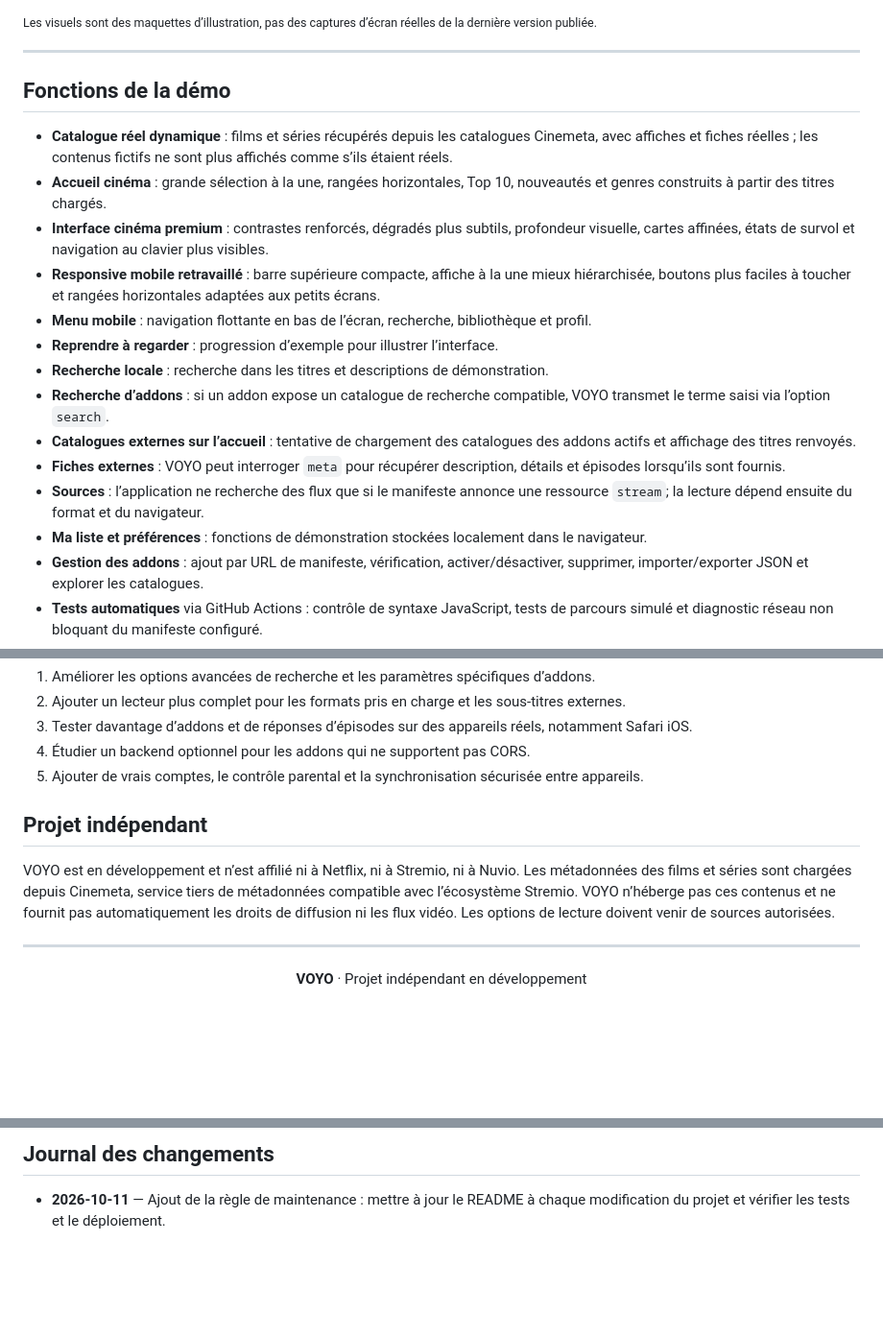
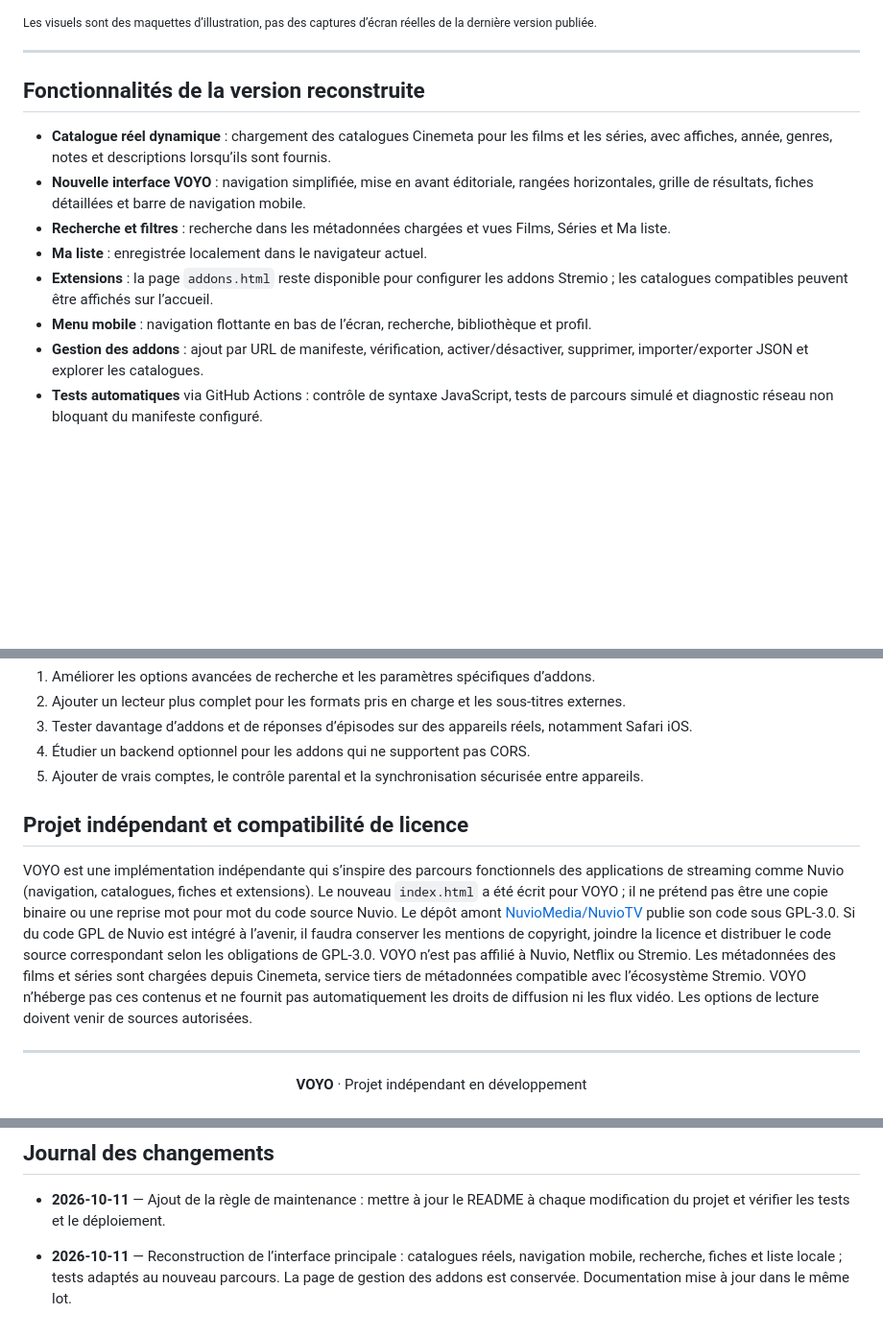
Before and after one commit to mansstyle59/voyo-streaming, a Markdown page: README.md, 3 parts joined by grey strips. Shown at 96% size. Rendered like a GitHub page; blank space fills up the shorter version.

Commit message:
Document complete VOYO interface rebuild and Nuvio license approach

```diff
--- a/README.md
+++ b/README.md
@@ -37,20 +37,14 @@
 
 ---
 
-## Fonctions de la démo
+## Fonctionnalités de la version reconstruite
 
-- **Catalogue réel dynamique** : films et séries récupérés depuis les catalogues Cinemeta, avec affiches et fiches réelles ; les contenus fictifs ne sont plus affichés comme s’ils étaient réels.
-- **Accueil cinéma** : grande sélection à la une, rangées horizontales, Top 10, nouveautés et genres construits à partir des titres chargés.
-- **Interface cinéma premium** : contrastes renforcés, dégradés plus subtils, profondeur visuelle, cartes affinées, états de survol et navigation au clavier plus visibles.
-- **Responsive mobile retravaillé** : barre supérieure compacte, affiche à la une mieux hiérarchisée, boutons plus faciles à toucher et rangées horizontales adaptées aux petits écrans.
+- **Catalogue réel dynamique** : chargement des catalogues Cinemeta pour les films et les séries, avec affiches, année, genres, notes et descriptions lorsqu’ils sont fournis.
+- **Nouvelle interface VOYO** : navigation simplifiée, mise en avant éditoriale, rangées horizontales, grille de résultats, fiches détaillées et barre de navigation mobile.
+- **Recherche et filtres** : recherche dans les métadonnées chargées et vues Films, Séries et Ma liste.
+- **Ma liste** : enregistrée localement dans le navigateur actuel.
+- **Extensions** : la page `addons.html` reste disponible pour configurer les addons Stremio ; les catalogues compatibles peuvent être affichés sur l’accueil.
 - **Menu mobile** : navigation flottante en bas de l’écran, recherche, bibliothèque et profil.
-- **Reprendre à regarder** : progression d’exemple pour illustrer l’interface.
-- **Recherche locale** : recherche dans les titres et descriptions de démonstration.
-- **Recherche d’addons** : si un addon expose un catalogue de recherche compatible, VOYO transmet le terme saisi via l’option `search`.
-- **Catalogues externes sur l’accueil** : tentative de chargement des catalogues des addons actifs et affichage des titres renvoyés.
-- **Fiches externes** : VOYO peut interroger `meta` pour récupérer description, détails et épisodes lorsqu’ils sont fournis.
-- **Sources** : l’application ne recherche des flux que si le manifeste annonce une ressource `stream`; la lecture dépend ensuite du format et du navigateur.
-- **Ma liste et préférences** : fonctions de démonstration stockées localement dans le navigateur.
 - **Gestion des addons** : ajout par URL de manifeste, vérification, activer/désactiver, supprimer, importer/exporter JSON et explorer les catalogues.
 - **Tests automatiques** via GitHub Actions : contrôle de syntaxe JavaScript, tests de parcours simulé et diagnostic réseau non bloquant du manifeste configuré.
 - **Publication statique** par GitHub Pages.
@@ -137,9 +131,9 @@ Le workflow `.github/workflows/deploy.yml` est lancé lors des modifications sur
 4. Étudier un backend optionnel pour les addons qui ne supportent pas CORS.
 5. Ajouter de vrais comptes, le contrôle parental et la synchronisation sécurisée entre appareils.
 
-## Projet indépendant
+## Projet indépendant et compatibilité de licence
 
-VOYO est en développement et n’est affilié ni à Netflix, ni à Stremio, ni à Nuvio. Les métadonnées des films et séries sont chargées depuis Cinemeta, service tiers de métadonnées compatible avec l’écosystème Stremio. VOYO n’héberge pas ces contenus et ne fournit pas automatiquement les droits de diffusion ni les flux vidéo. Les options de lecture doivent venir de sources autorisées.
+VOYO est une implémentation indépendante qui s’inspire des parcours fonctionnels des applications de streaming comme Nuvio (navigation, catalogues, fiches et extensions). Le nouveau `index.html` a été écrit pour VOYO ; il ne prétend pas être une copie binaire ou une reprise mot pour mot du code source Nuvio. Le dépôt amont [NuvioMedia/NuvioTV](https://github.com/NuvioMedia/NuvioTV) publie son code sous GPL-3.0. Si du code GPL de Nuvio est intégré à l’avenir, il faudra conserver les mentions de copyright, joindre la licence et distribuer le code source correspondant selon les obligations de GPL-3.0. VOYO n’est pas affilié à Nuvio, Netflix ou Stremio. Les métadonnées des films et séries sont chargées depuis Cinemeta, service tiers de métadonnées compatible avec l’écosystème Stremio. VOYO n’héberge pas ces contenus et ne fournit pas automatiquement les droits de diffusion ni les flux vidéo. Les options de lecture doivent venir de sources autorisées.
 
 ---
 
@@ -156,3 +150,6 @@ VOYO est en développement et n’est affilié ni à Netflix, ni à Stremio, ni
 ## Journal des changements
 
 - **2026-10-11** — Ajout de la règle de maintenance : mettre à jour le README à chaque modification du projet et vérifier les tests et le déploiement.
+
+
+- **2026-10-11** — Reconstruction de l’interface principale : catalogues réels, navigation mobile, recherche, fiches et liste locale ; tests adaptés au nouveau parcours. La page de gestion des addons est conservée. Documentation mise à jour dans le même lot.
```
